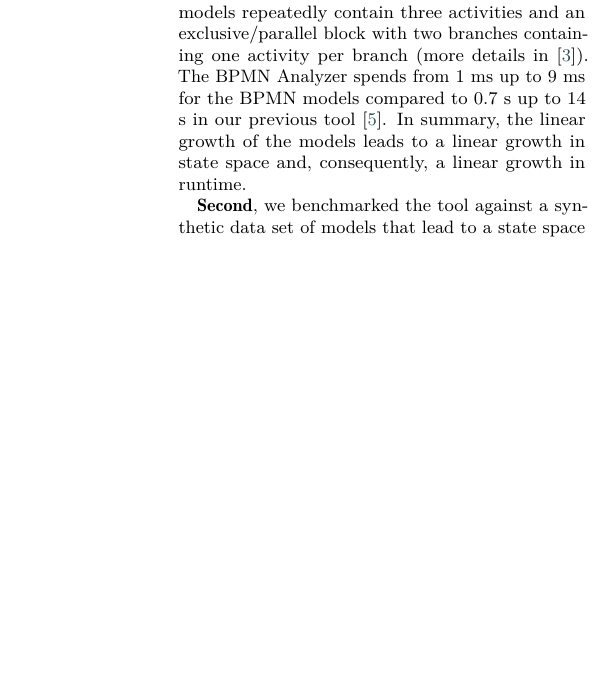
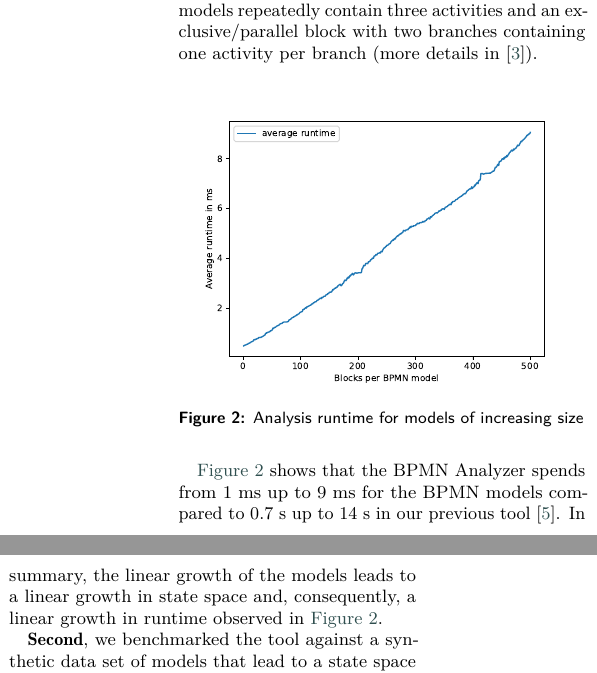
Before and after one commit to timKraeuter/BPM-2024-Demos, a LaTeX document (main.tex): part of one column of page 2 of 4 before the commit and two parts of the columns of page 2 of 4 after it, the two joined at a grey line, cut so that both start at the same text, the shorter picture padded with empty space. Compiled offline with pdfLaTeX; a LaTeX package or settings file that is missing is left out.

Commit message:
Add benchmark result

```diff
--- a/main.tex
+++ b/main.tex
@@ -115,8 +115,16 @@ All used BPMN models, our tools to generate them, and benchmarking scripts to ru
 \textbf{First}, we benchmarked how our tool handles \textbf{BPMN models of growing size}.
 We generated 500 synthetic BPMN models starting with five elements up to 4000 elements, increasing linearly in size.
 The models repeatedly contain three activities and an exclusive/parallel block with two branches containing one activity per branch (more details in~\cite{krauterInstantaneousComprehensibleFixable2024}).
-The BPMN Analyzer spends from 1 ms up to 9 ms for the BPMN models compared to 0.7 s up to 14 s in our previous tool~\cite{krauterFormalizationAnalysisBPMN2023}.
-In summary, the linear growth of the models leads to a linear growth in state space and, consequently, a linear growth in runtime.
+
+\begin{figure}[ht]
+	\centering
+	\includegraphics[width=1\linewidth]{images/model-size-benchmark}
+	\caption{Analysis runtime for models of increasing size}
+	\label{fig:model-size-benchmark}
+\end{figure}
+
+\autoref{fig:model-size-benchmark} shows that the BPMN Analyzer spends from 1 ms up to 9 ms for the BPMN models compared to 0.7 s up to 14 s in our previous tool~\cite{krauterFormalizationAnalysisBPMN2023}.
+In summary, the linear growth of the models leads to a linear growth in state space and, consequently, a linear growth in runtime observed in \autoref{fig:model-size-benchmark}.
 
 \textbf{Second}, we benchmarked the tool against a synthetic data set of models that lead to a state space explosion.
 This represents a \textit{worst case} scenario for formal analysis.
```
Also changed, not shown: images/model-size-benchmark.pdf (added).
